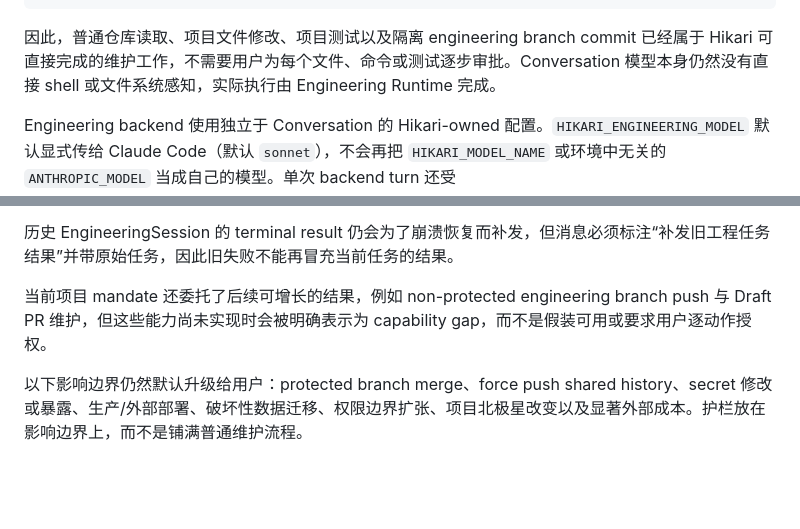
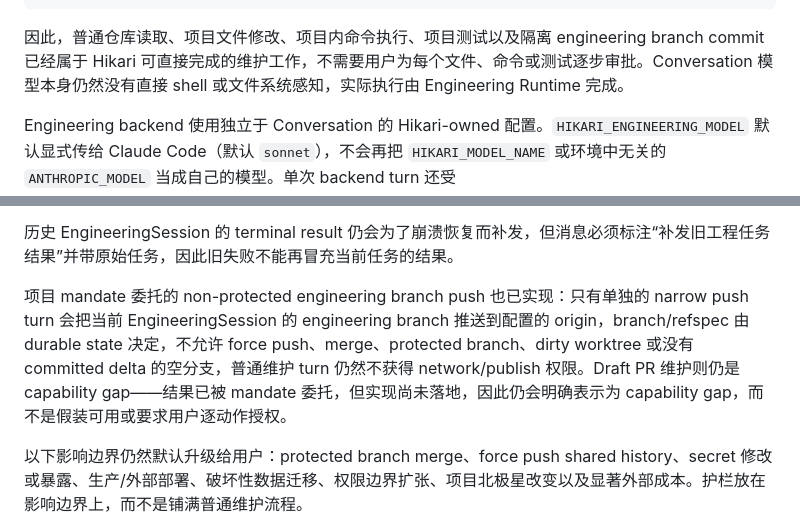
Before and after one commit to t1mb2rg/hikari, a Markdown page: README.md, 2 parts joined by grey strips. Drawn GitHub-style; blank space fills up the shorter version.

Commit message:
hikari: 更新 README 的 M7-07 Engineering Runtime 部分， 让它反映当前真实能力： 项目内命令执行和 no...

````diff
--- a/README.md
+++ b/README.md
@@ -231,7 +231,7 @@ Hikari Worker commits engineering branch
 terminal result → DeliveryOutbox → user
 ```
 
-因此，普通仓库读取、项目文件修改、项目测试以及隔离 engineering branch commit 已经属于 Hikari 可直接完成的维护工作，不需要用户为每个文件、命令或测试逐步审批。Conversation 模型本身仍然没有直接 shell 或文件系统感知，实际执行由 Engineering Runtime 完成。
+因此，普通仓库读取、项目文件修改、项目内命令执行、项目测试以及隔离 engineering branch commit 已经属于 Hikari 可直接完成的维护工作，不需要用户为每个文件、命令或测试逐步审批。Conversation 模型本身仍然没有直接 shell 或文件系统感知，实际执行由 Engineering Runtime 完成。
 
 Engineering backend 使用独立于 Conversation 的 Hikari-owned 配置。`HIKARI_ENGINEERING_MODEL` 默认显式传给 Claude Code（默认 `sonnet`），不会再把 `HIKARI_MODEL_NAME` 或环境中无关的 `ANTHROPIC_MODEL` 当成自己的模型。单次 backend turn 还受 `HIKARI_ENGINEERING_BACKEND_TIMEOUT_SECONDS` deadline 约束，避免 Worker heartbeat 健康但底层 Claude 子进程无限卡住。
 
@@ -239,7 +239,7 @@ Engineering 任务状态查询是 deterministic control path。用户询问当
 
 历史 EngineeringSession 的 terminal result 仍会为了崩溃恢复而补发，但消息必须标注“补发旧工程任务结果”并带原始任务，因此旧失败不能再冒充当前任务的结果。
 
-当前项目 mandate 还委托了后续可增长的结果，例如 non-protected engineering branch push 与 Draft PR 维护，但这些能力尚未实现时会被明确表示为 capability gap，而不是假装可用或要求用户逐动作授权。
+项目 mandate 委托的 non-protected engineering branch push 也已实现：只有单独的 narrow push turn 会把当前 EngineeringSession 的 engineering branch 推送到配置的 origin，branch/refspec 由 durable state 决定，不允许 force push、merge、protected branch、dirty worktree 或没有 committed delta 的空分支，普通维护 turn 仍然不获得 network/publish 权限。Draft PR 维护则仍是 capability gap——结果已被 mandate 委托，但实现尚未落地，因此仍会明确表示为 capability gap，而不是假装可用或要求用户逐动作授权。
 
 以下影响边界仍然默认升级给用户：protected branch merge、force push shared history、secret 修改或暴露、生产/外部部署、破坏性数据迁移、权限边界扩张、项目北极星改变以及显著外部成本。护栏放在影响边界上，而不是铺满普通维护流程。
 
````
